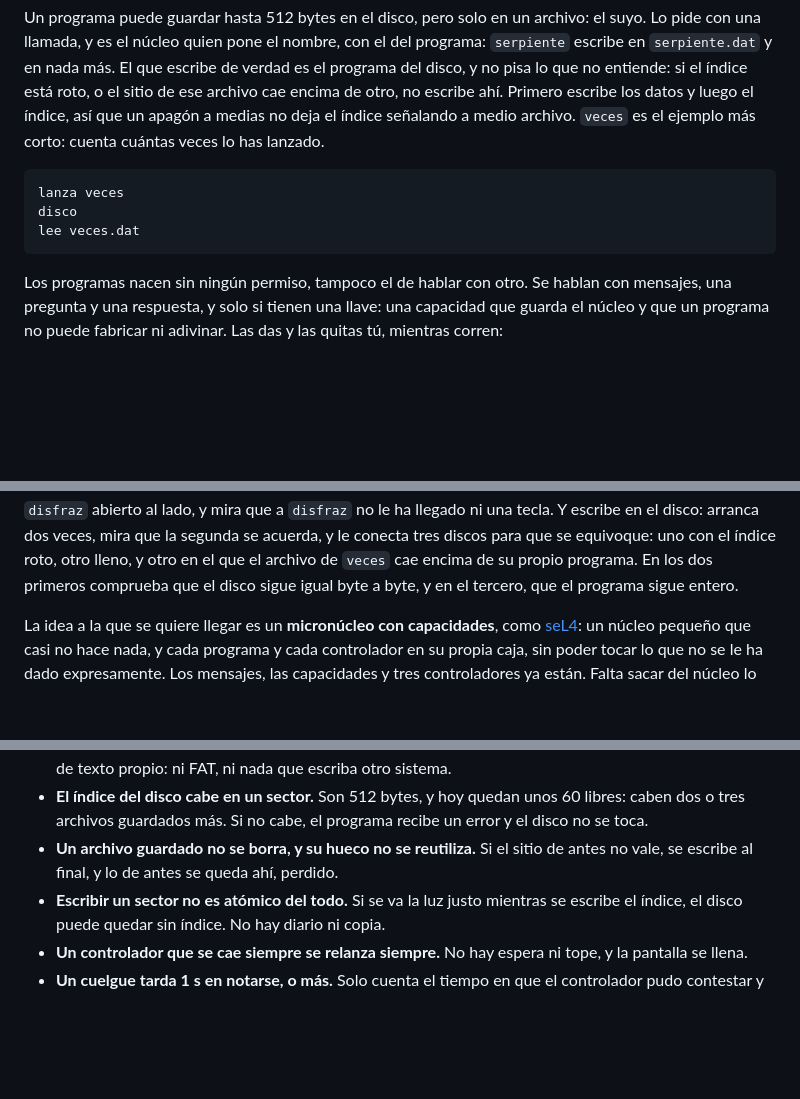
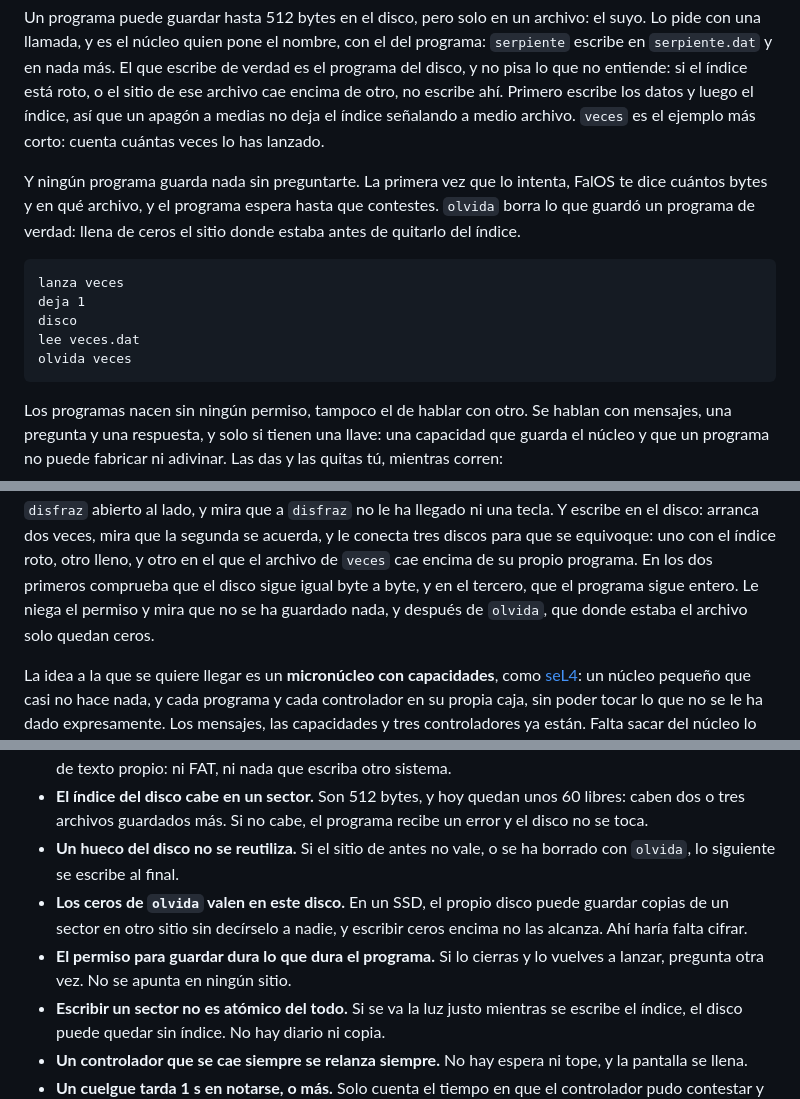
Before and after one commit to NissanBoss/FalOS, a Markdown page: README.md, 3 parts joined by grey strips. Rendered like a GitHub page; blank space fills up the shorter version.

Commit message:
Ningún programa guarda nada en el disco sin preguntarte, y olvida borra con ceros

````diff
--- a/README.md
+++ b/README.md
@@ -120,10 +120,17 @@ Primero escribe los datos y luego el índice, así que un apagón a medias no de
 el índice señalando a medio archivo. `veces` es el ejemplo más corto: cuenta
 cuántas veces lo has lanzado.
 
+Y ningún programa guarda nada sin preguntarte. La primera vez que lo intenta,
+FalOS te dice cuántos bytes y en qué archivo, y el programa espera hasta que
+contestes. `olvida` borra lo que guardó un programa de verdad: llena de ceros el
+sitio donde estaba antes de quitarlo del índice.
+
 ```
 lanza veces
+deja 1
 disco
 lee veces.dat
+olvida veces
 ```
 
 Los programas nacen sin ningún permiso, tampoco el de hablar con otro. Se
@@ -171,6 +178,8 @@ dos veces, mira que la segunda se acuerda, y le conecta tres discos para que se
 equivoque: uno con el índice roto, otro lleno, y otro en el que el archivo de
 `veces` cae encima de su propio programa. En los dos primeros comprueba que el
 disco sigue igual byte a byte, y en el tercero, que el programa sigue entero.
+Le niega el permiso y mira que no se ha guardado nada, y después de `olvida`,
+que donde estaba el archivo solo quedan ceros.
 
 La idea a la que se quiere llegar es un **micronúcleo con capacidades**, como
 [seL4](https://sel4.systems): un núcleo pequeño que casi no hace nada, y cada
@@ -219,8 +228,13 @@ están. Falta sacar del núcleo lo que todavía vive en él.
 - **El índice del disco cabe en un sector.** Son 512 bytes, y hoy quedan unos 60
   libres: caben dos o tres archivos guardados más. Si no cabe, el programa recibe
   un error y el disco no se toca.
-- **Un archivo guardado no se borra, y su hueco no se reutiliza.** Si el sitio de
-  antes no vale, se escribe al final, y lo de antes se queda ahí, perdido.
+- **Un hueco del disco no se reutiliza.** Si el sitio de antes no vale, o se ha
+  borrado con `olvida`, lo siguiente se escribe al final.
+- **Los ceros de `olvida` valen en este disco.** En un SSD, el propio disco puede
+  guardar copias de un sector en otro sitio sin decírselo a nadie, y escribir
+  ceros encima no las alcanza. Ahí haría falta cifrar.
+- **El permiso para guardar dura lo que dura el programa.** Si lo cierras y lo
+  vuelves a lanzar, pregunta otra vez. No se apunta en ningún sitio.
 - **Escribir un sector no es atómico del todo.** Si se va la luz justo mientras
   se escribe el índice, el disco puede quedar sin índice. No hay diario ni copia.
 - **Un controlador que se cae siempre se relanza siempre.** No hay espera ni
````
Also changed, not shown: DIARIO.md (+37 -0 lines), capturas/dia-9-permiso.png (added), 5 other files.
